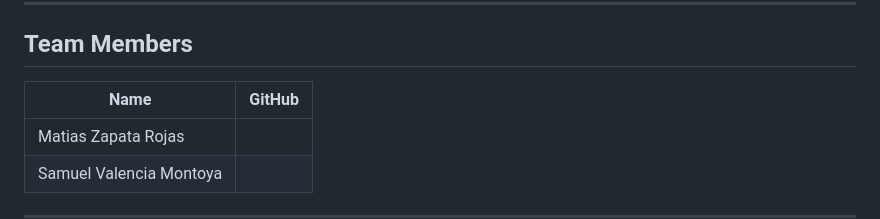
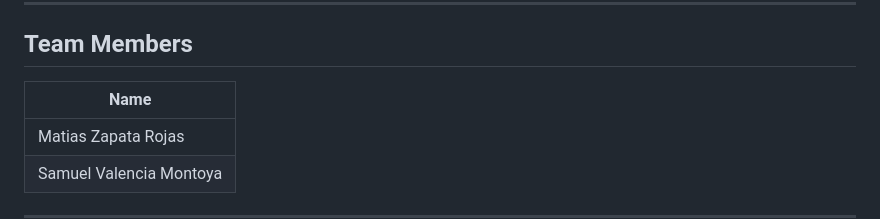
Before and after one commit to matias910/Practica-Final---Estrucutura-de-Datos-y-Algoritmos, a Markdown page: README.md, the part around the change. Rendered like a GitHub page.

Commit message:
Update team members table format
Removed GitHub column from the team members table.

```diff
--- a/README.md
+++ b/README.md
@@ -6,8 +6,8 @@
 
 ## Team Members
 
-| Name | GitHub |
-|------|--------|
+| Name |
+|------|
 | Matias Zapata Rojas
 | Samuel Valencia Montoya
 
```
